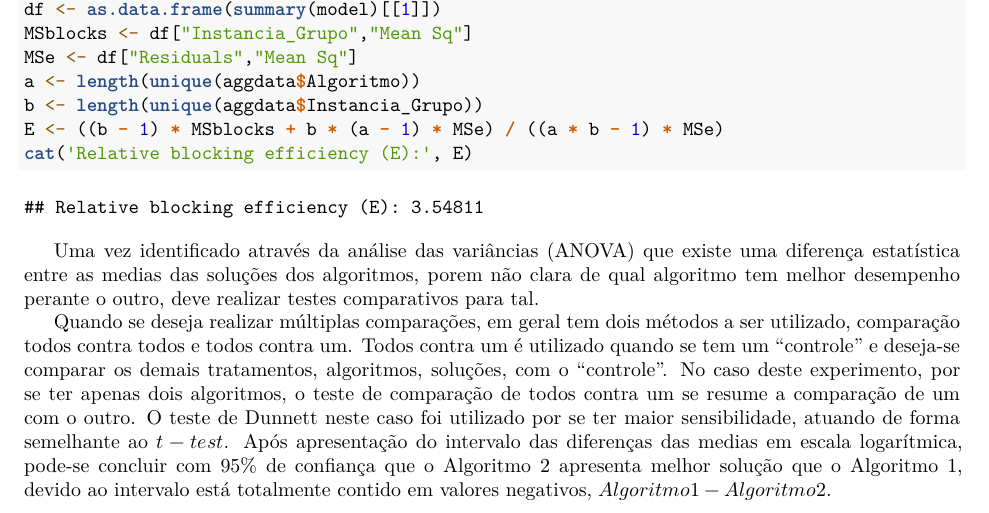
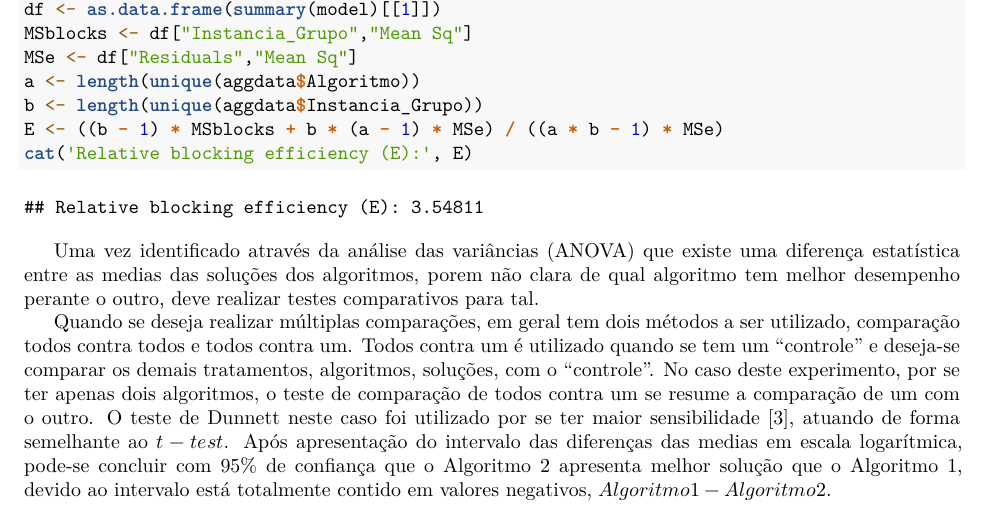
Before and after one commit to pedbrgs/Design-and-Analysis-of-Experiments, an R Markdown document (Case Study 4/report.Rmd): part of page 7 of 9, cut so that both start at the same text. Rendered offline with R 4.5, knitr and Pandoc, then LaTeX, with nearby package versions; some code elsewhere in the file could not run offline.

Commit message:
Adição da referencia

````diff
--- a/Case Study 4/report.Rmd
+++ b/Case Study 4/report.Rmd
@@ -421,7 +421,7 @@ cat('Relative blocking efficiency (E):', E)
 ```
 Uma vez identificado através da análise das variâncias (ANOVA) que existe uma diferença estatística entre as medias das soluções dos algoritmos, porem não clara de qual algoritmo tem melhor desempenho perante o outro, deve realizar testes comparativos para tal.
 
-Quando se deseja realizar múltiplas comparações, em geral tem dois métodos a ser utilizado, comparação todos contra todos e todos contra um. Todos contra um é utilizado quando se tem um "controle" e deseja-se comparar os demais tratamentos, algoritmos, soluções, com o "controle". No caso deste experimento, por se ter apenas dois algoritmos, o teste de comparação de todos contra um se resume a comparação de um com o outro. O teste de Dunnett neste caso foi utilizado por se ter maior sensibilidade, atuando de forma semelhante ao $t-test$. Após apresentação do intervalo das diferenças das medias em escala logarítmica, pode-se concluir com 95% de confiança que o Algoritmo  2 apresenta melhor solução que o Algoritmo 1, devido ao intervalo está totalmente contido em valores negativos, $Algoritmo 1 - Algoritmo 2$.
+Quando se deseja realizar múltiplas comparações, em geral tem dois métodos a ser utilizado, comparação todos contra todos e todos contra um. Todos contra um é utilizado quando se tem um "controle" e deseja-se comparar os demais tratamentos, algoritmos, soluções, com o "controle". No caso deste experimento, por se ter apenas dois algoritmos, o teste de comparação de todos contra um se resume a comparação de um com o outro. O teste de Dunnett neste caso foi utilizado por se ter maior sensibilidade \cite{Campelo2018-LNDoE}, atuando de forma semelhante ao $t-test$. Após apresentação do intervalo das diferenças das medias em escala logarítmica, pode-se concluir com 95% de confiança que o Algoritmo  2 apresenta melhor solução que o Algoritmo 1, devido ao intervalo está totalmente contido em valores negativos, $Algoritmo 1 - Algoritmo 2$.
 
 ```{r, echo = FALSE, results = 'hide', fig.height = 2.8, fig.width = 3, fig.align = 'center', fig.cap = 'Intervalo de confiança do teste de Dunnet ao nível de confiança de 95\\%.', fig.pos = 'H'}
 duntest <- glht(model, linfct = mcp(Algoritmo = "Dunnett"))
````
Also changed, not shown: Case Study 4/report.pdf.
